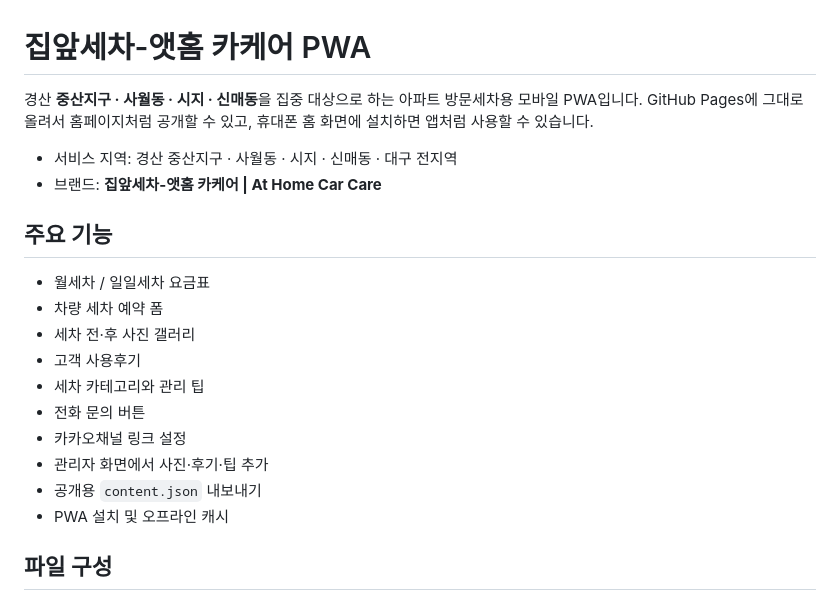
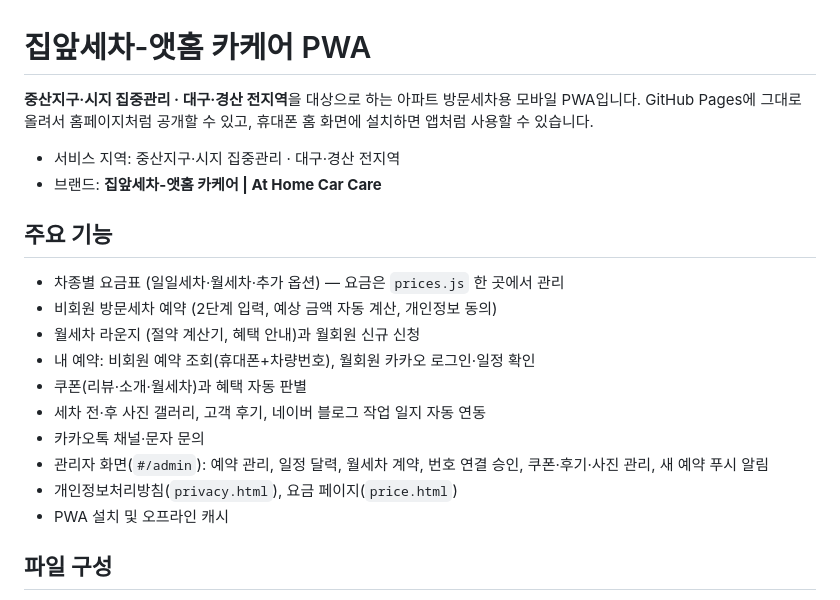
Before and after one commit to tran0004-sudo/athome-carcare, a Markdown page: README.md, the part around the change. Rendered like a GitHub page.

Commit message:
README: 서비스 지역을 현재 표기로, 주요 기능 목록을 현재 앱 기준으로 갱신
Co-Authored-By: Claude Opus 5.5 <noreply@anthropic.com>
Claude-Session: https://claude.ai/code/session_01L31QNhLyXiyhuDExWVgy3E

```diff
--- a/README.md
+++ b/README.md
@@ -1,22 +1,22 @@
 # 집앞세차-앳홈 카케어 PWA
 
-경산 **중산지구 · 사월동 · 시지 · 신매동**을 집중 대상으로 하는 아파트 방문세차용 모바일 PWA입니다. GitHub Pages에 그대로 올려서 홈페이지처럼 공개할 수 있고, 휴대폰 홈 화면에 설치하면 앱처럼 사용할 수 있습니다.
+**중산지구·시지 집중관리 · 대구·경산 전지역**을 대상으로 하는 아파트 방문세차용 모바일 PWA입니다. GitHub Pages에 그대로 올려서 홈페이지처럼 공개할 수 있고, 휴대폰 홈 화면에 설치하면 앱처럼 사용할 수 있습니다.
 
 
-- 서비스 지역: 경산 중산지구 · 사월동 · 시지 · 신매동 · 대구 전지역
+- 서비스 지역: 중산지구·시지 집중관리 · 대구·경산 전지역
 - 브랜드: **집앞세차-앳홈 카케어 | At Home Car Care**
 
 ## 주요 기능
 
-- 월세차 / 일일세차 요금표
-- 차량 세차 예약 폼
-- 세차 전·후 사진 갤러리
-- 고객 사용후기
-- 세차 카테고리와 관리 팁
-- 전화 문의 버튼
-- 카카오채널 링크 설정
-- 관리자 화면에서 사진·후기·팁 추가
-- 공개용 `content.json` 내보내기
+- 차종별 요금표 (일일세차·월세차·추가 옵션) — 요금은 `prices.js` 한 곳에서 관리
+- 비회원 방문세차 예약 (2단계 입력, 예상 금액 자동 계산, 개인정보 동의)
+- 월세차 라운지 (절약 계산기, 혜택 안내)과 월회원 신규 신청
+- 내 예약: 비회원 예약 조회(휴대폰+차량번호), 월회원 카카오 로그인·일정 확인
+- 쿠폰(리뷰·소개·월세차)과 혜택 자동 판별
+- 세차 전·후 사진 갤러리, 고객 후기, 네이버 블로그 작업 일지 자동 연동
+- 카카오톡 채널·문자 문의
+- 관리자 화면(`#/admin`): 예약 관리, 일정 달력, 월세차 계약, 번호 연결 승인, 쿠폰·후기·사진 관리, 새 예약 푸시 알림
+- 개인정보처리방침(`privacy.html`), 요금 페이지(`price.html`)
 - PWA 설치 및 오프라인 캐시
 
 ## 파일 구성
```
